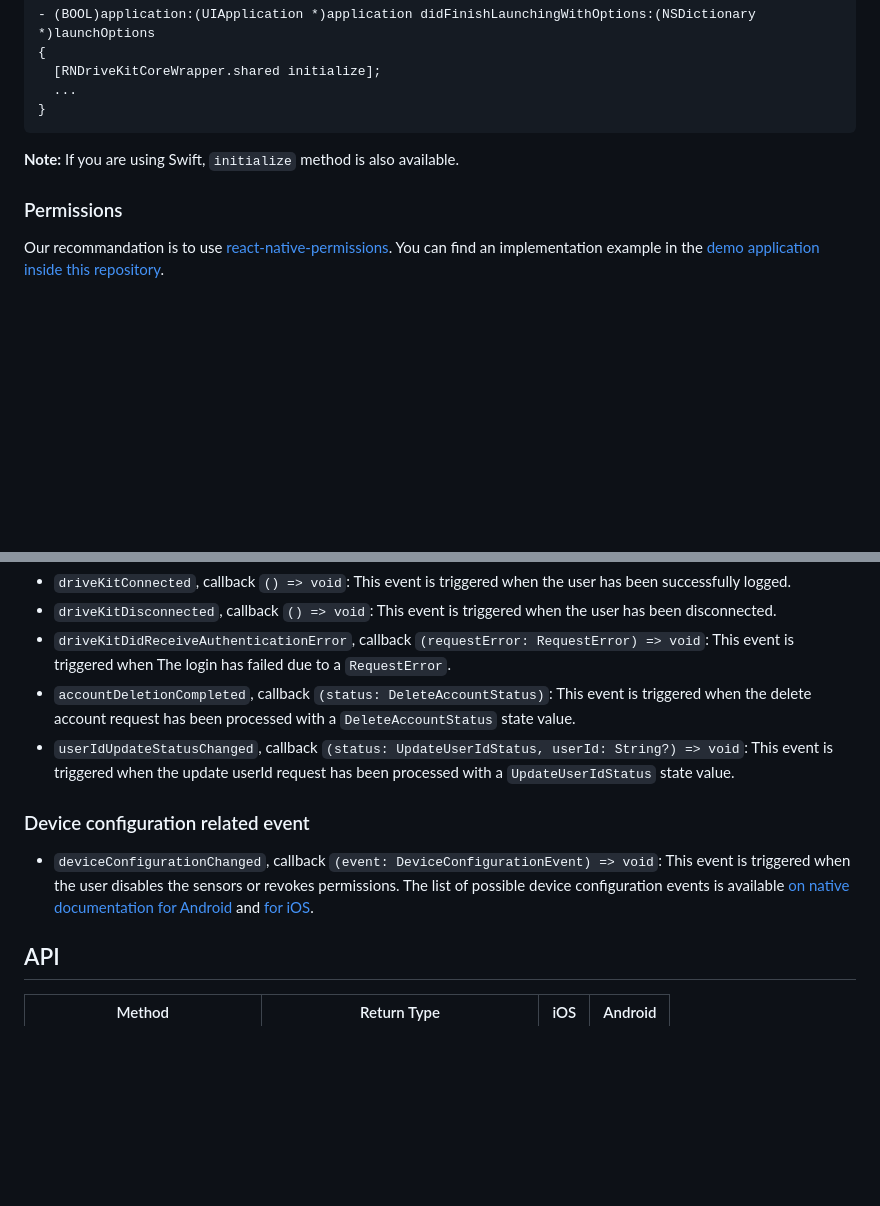
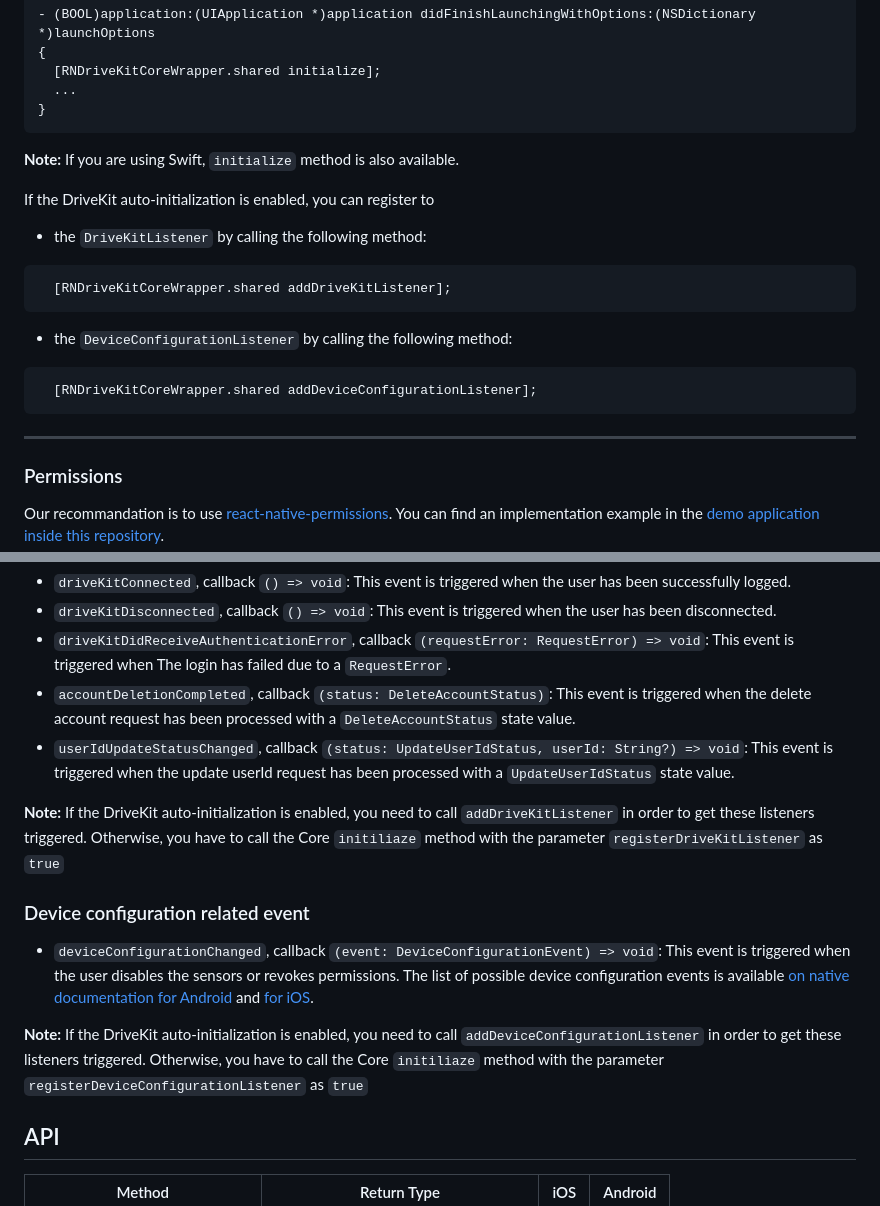
Before and after one commit to DriveQuantPublic/react-native-drivekit, a Markdown page: packages/core/README.md, 2 parts joined by grey strips. GitHub-like rendering; blank space fills up the shorter version.

Commit message:
docs: update Core and TripAnalysis README.md files

````diff
--- a/packages/core/README.md
+++ b/packages/core/README.md
@@ -85,6 +85,22 @@ If you have disabled the DriveKit auto-initialization, call `initialize` method
 
 **Note:** If you are using Swift, `initialize` method is also available.
 
+If the DriveKit auto-initialization is enabled, you can register to
+
+- the `DriveKitListener` by calling the following method:
+
+```objc
+  [RNDriveKitCoreWrapper.shared addDriveKitListener];
+```
+
+- the `DeviceConfigurationListener` by calling the following method:
+
+```objc
+  [RNDriveKitCoreWrapper.shared addDeviceConfigurationListener];
+```
+
+---
+
 ### Permissions
 
 Our recommandation is to use [react-native-permissions](https://github.com/zoontek/react-native-permissions). You can find an implementation example in the [demo application inside this repository](../demo/src/hooks/useCheckPermissions.js).
@@ -156,10 +172,14 @@ Here is the list of supported events:
 - `accountDeletionCompleted`, callback `(status: DeleteAccountStatus)`: This event is triggered when the delete account request has been processed with a `DeleteAccountStatus` state value.
 - `userIdUpdateStatusChanged`, callback `(status: UpdateUserIdStatus, userId: String?) => void`: This event is triggered when the update userId request has been processed with a `UpdateUserIdStatus` state value.
 
+**Note:** If the DriveKit auto-initialization is enabled, you need to call `addDriveKitListener` in order to get these listeners triggered. Otherwise, you have to call the Core `initiliaze` method with the parameter `registerDriveKitListener` as `true`
+
 ### Device configuration related event
 
 - `deviceConfigurationChanged`, callback `(event: DeviceConfigurationEvent) => void`: This event is triggered when the user disables the sensors or revokes permissions.
   The list of possible device configuration events is available [on native documentation for Android](https://docs.drivequant.com/get-started-drivekit/android#docs-internal-guid-959f39f9-7fff-5ef1-6859-d0cd591eb82e) and [for iOS](https://docs.drivequant.com/get-started-drivekit/ios#dkdeviceconfigurationevent).
+
+**Note:** If the DriveKit auto-initialization is enabled, you need to call `addDeviceConfigurationListener` in order to get these listeners triggered. Otherwise, you have to call the Core `initiliaze` method with the parameter `registerDeviceConfigurationListener` as `true`
 
 ## API
 
````
Also changed, not shown: packages/trip-analysis/README.md (+12 -2 lines).
